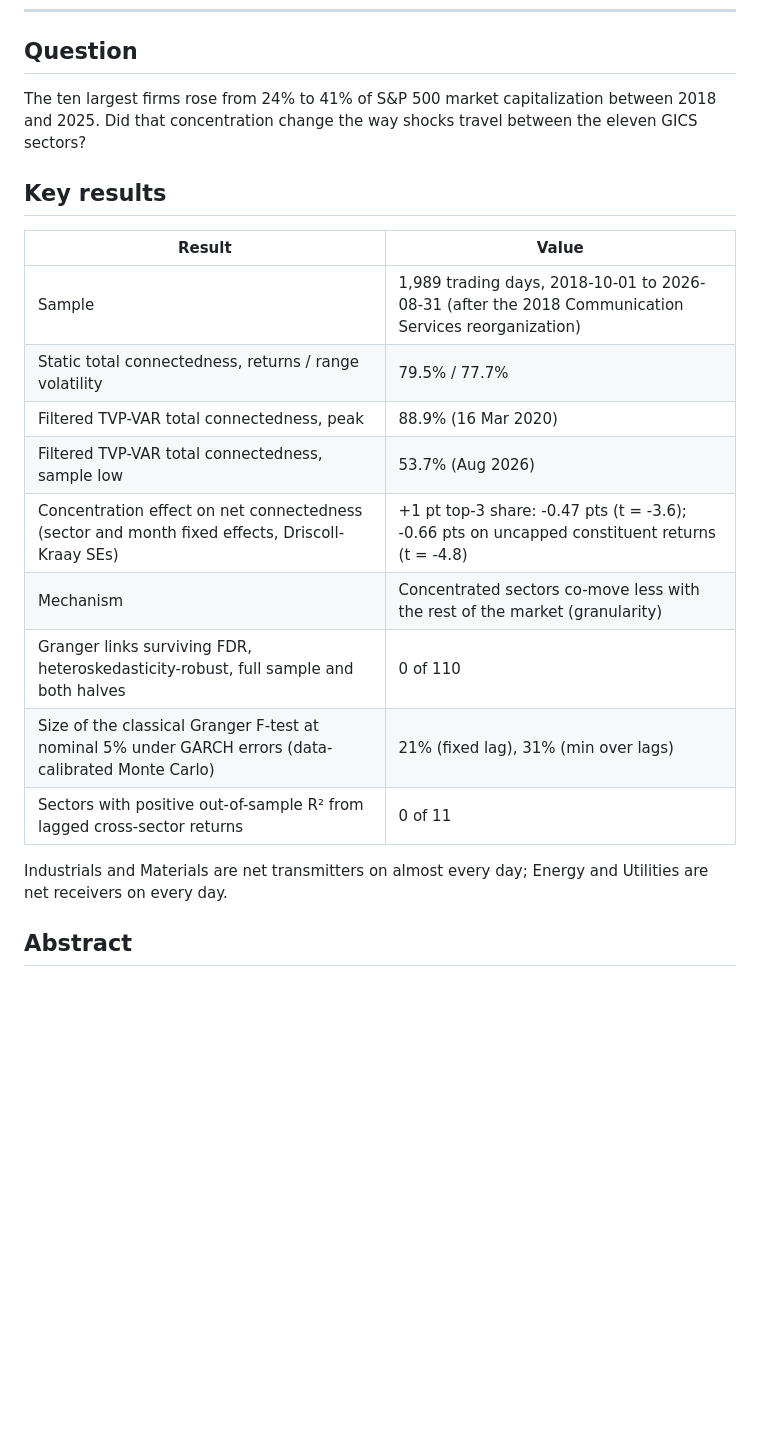
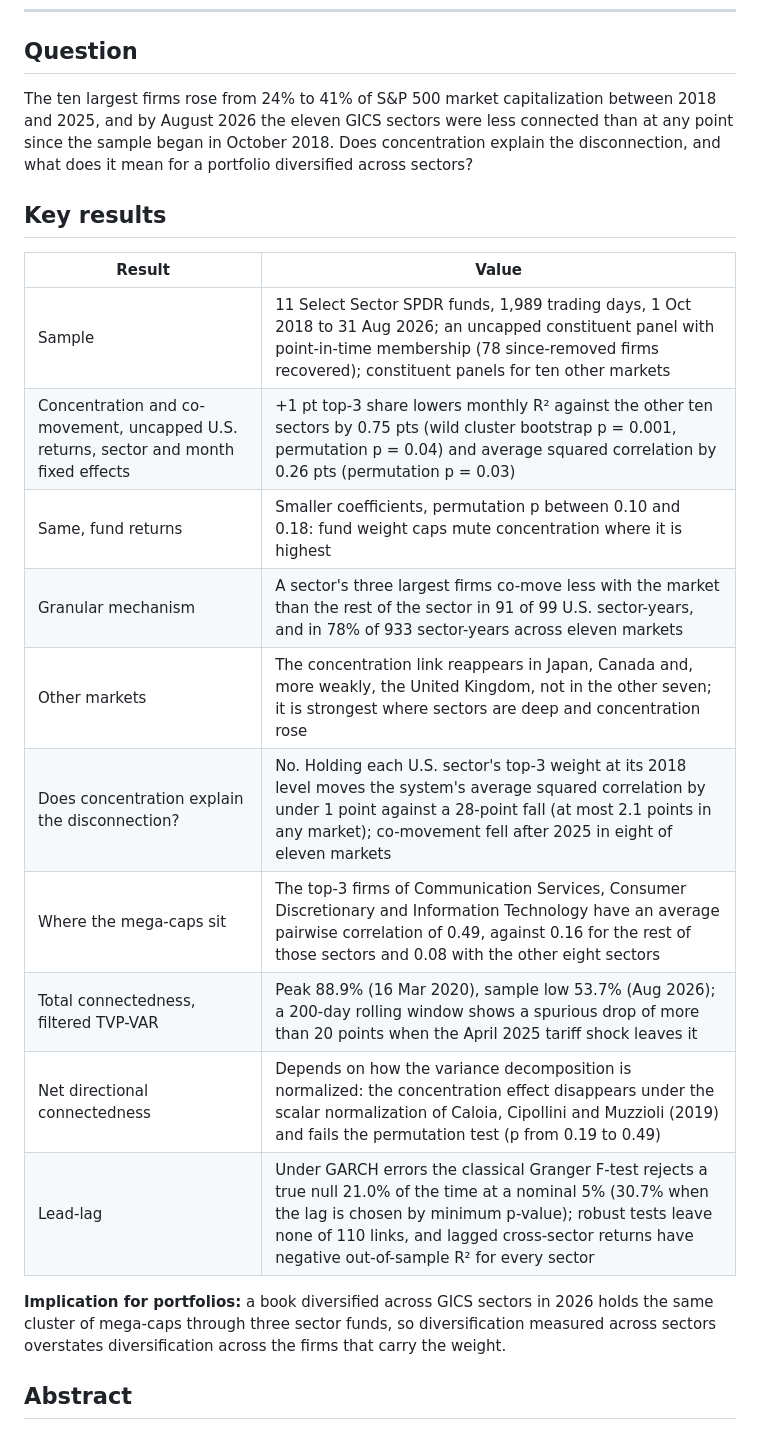
Before and after one commit to tanishhky/sp500-sector-analysis, a Markdown page: README.md, the part around one of its changes. GitHub-like rendering; blank space fills up the shorter version.

```diff
--- a/README.md
+++ b/README.md
@@ -14,23 +13,24 @@
 
 ## Question
 
-The ten largest firms rose from 24% to 41% of S&P 500 market capitalization between 2018 and 2025. Did that concentration change the way shocks travel between the eleven GICS sectors?
+The ten largest firms rose from 24% to 41% of S&P 500 market capitalization between 2018 and 2025, and by August 2026 the eleven GICS sectors were less connected than at any point since the sample began in October 2018. Does concentration explain the disconnection, and what does it mean for a portfolio diversified across sectors?
 
 ## Key results
 
 | Result | Value |
 |---|---|
-| Sample | 1,989 trading days, 2018-10-01 to 2026-08-31 (after the 2018 Communication Services reorganization) |
-| Static total connectedness, returns / range volatility | 79.5% / 77.7% |
-| Filtered TVP-VAR total connectedness, peak | 88.9% (16 Mar 2020) |
-| Filtered TVP-VAR total connectedness, sample low | 53.7% (Aug 2026) |
-| Concentration effect on net connectedness (sector and month fixed effects, Driscoll-Kraay SEs) | +1 pt top-3 share: -0.47 pts (t = -3.6); -0.66 pts on uncapped constituent returns (t = -4.8) |
-| Mechanism | Concentrated sectors co-move less with the rest of the market (granularity) |
-| Granger links surviving FDR, heteroskedasticity-robust, full sample and both halves | 0 of 110 |
-| Size of the classical Granger F-test at nominal 5% under GARCH errors (data-calibrated Monte Carlo) | 21% (fixed lag), 31% (min over lags) |
-| Sectors with positive out-of-sample R² from lagged cross-sector returns | 0 of 11 |
+| Sample | 11 Select Sector SPDR funds, 1,989 trading days, 1 Oct 2018 to 31 Aug 2026; an uncapped constituent panel with point-in-time membership (78 since-removed firms recovered); constituent panels for ten other markets |
+| Concentration and co-movement, uncapped U.S. returns, sector and month fixed effects | +1 pt top-3 share lowers monthly R² against the other ten sectors by 0.75 pts (wild cluster bootstrap p = 0.001, permutation p = 0.04) and average squared correlation by 0.26 pts (permutation p = 0.03) |
+| Same, fund returns | Smaller coefficients, permutation p between 0.10 and 0.18: fund weight caps mute concentration where it is highest |
+| Granular mechanism | A sector's three largest firms co-move less with the market than the rest of the sector in 91 of 99 U.S. sector-years, and in 78% of 933 sector-years across eleven markets |
+| Other markets | The concentration link reappears in Japan, Canada and, more weakly, the United Kingdom, not in the other seven; it is strongest where sectors are deep and concentration rose |
+| Does concentration explain the disconnection? | No. Holding each U.S. sector's top-3 weight at its 2018 level moves the system's average squared correlation by under 1 point against a 28-point fall (at most 2.1 points in any market); co-movement fell after 2025 in eight of eleven markets |
+| Where the mega-caps sit | The top-3 firms of Communication Services, Consumer Discretionary and Information Technology have an average pairwise correlation of 0.49, against 0.16 for the rest of those sectors and 0.08 with the other eight sectors |
+| Total connectedness, filtered TVP-VAR | Peak 88.9% (16 Mar 2020), sample low 53.7% (Aug 2026); a 200-day rolling window shows a spurious drop of more than 20 points when the April 2025 tariff shock leaves it |
+| Net directional connectedness | Depends on how the variance decomposition is normalized: the concentration effect disappears under the scalar normalization of Caloia, Cipollini and Muzzioli (2019) and fails the permutation test (p from 0.19 to 0.49) |
+| Lead-lag | Under GARCH errors the classical Granger F-test rejects a true null 21.0% of the time at a nominal 5% (30.7% when the lag is chosen by minimum p-value); robust tests leave none of 110 links, and lagged cross-sector returns have negative out-of-sample R² for every sector |
 
-Industrials and Materials are net transmitters on almost every day; Energy and Utilities are net receivers on every day.
+**Implication for portfolios:** a book diversified across GICS sectors in 2026 holds the same cluster of mega-caps through three sector funds, so diversification measured across sectors overstates diversification across the firms that carry the weight.
 
 ## Abstract
 
```
Also changed, not shown: other parts of README.md (+59 -43 lines).
